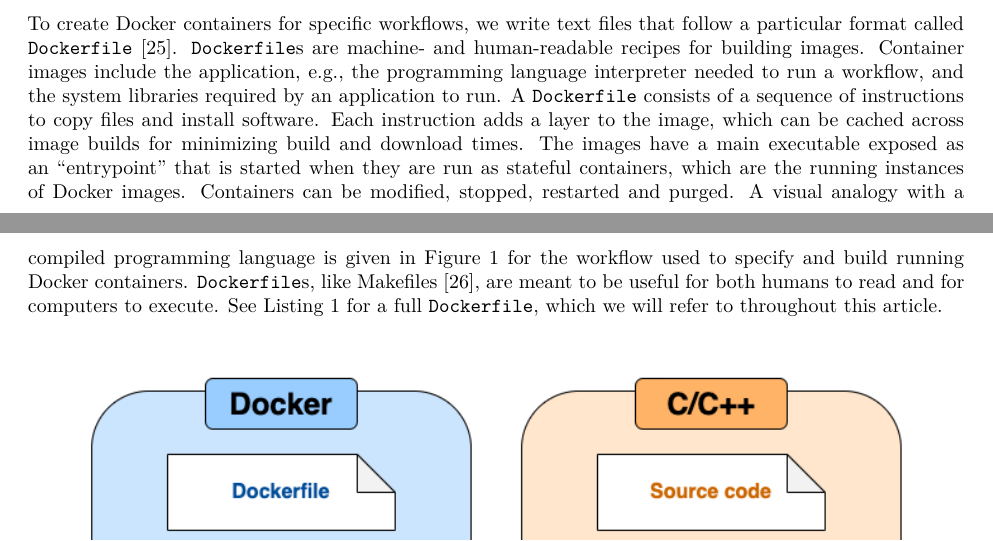
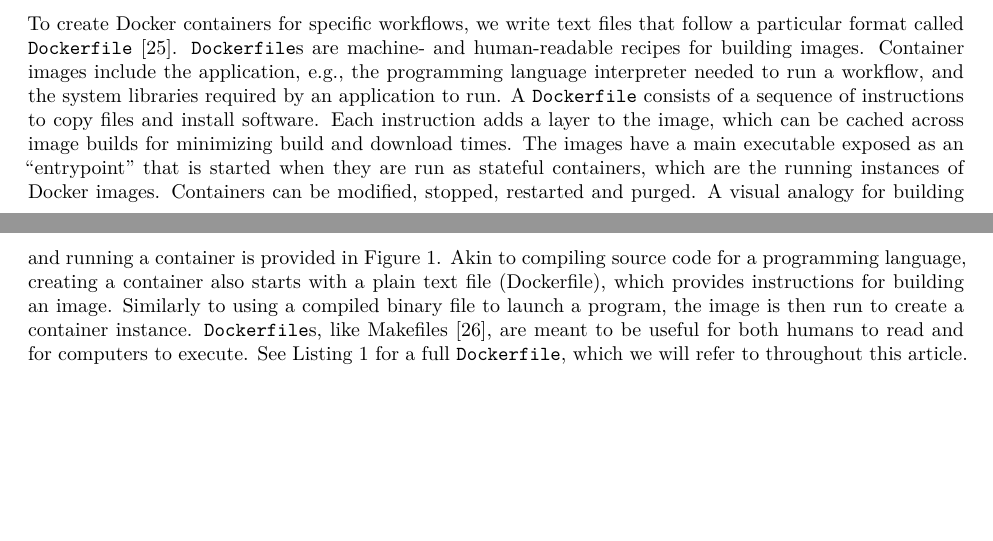
Before and after one commit to nuest/ten-simple-rules-dockerfiles, an R Markdown document (ten-simple-rules-dockerfiles.Rmd): two parts of pages 2 and 3 of 19, joined at a grey line, cut so that both start at the same text, the shorter picture padded with empty space. Rendered offline with R 4.5, knitr and Pandoc, then LaTeX, with nearby package versions; drawn as R Markdown's standard PDF in place of the format the file asks for.

Commit message:
Revise figure description in main text

```diff
--- a/ten-simple-rules-dockerfiles.Rmd
+++ b/ten-simple-rules-dockerfiles.Rmd
@@ -119,7 +119,8 @@
 A `Dockerfile` consists of a sequence of instructions to copy files and install software.
 Each instruction adds a layer to the image, which can be cached across image builds for minimizing build and download times.
 The images have a main executable exposed as an "entrypoint" that is started when they are run as stateful containers, which are the running instances of Docker images.
-Containers can be modified, stopped, restarted and purged. A visual analogy with a compiled programming language is given in Figure&nbsp;1 for the workflow used to specify and build running Docker containers.
+Containers can be modified, stopped, restarted and purged.
+A visual analogy for building and running a container is provided in Figure&nbsp;1. Akin to compiling source code for a programming language, creating a container also starts with a plain text file (Dockerfile), which provides instructions for building an image. Similarly to using a compiled binary file to launch a program, the image is then run to create a container instance.
 `Dockerfile`s, like Makefiles [@wikipedia_contributors_make_2019], are meant to be useful for both humans to read and for computers to execute.
 See Listing&nbsp;1 for a full `Dockerfile`, which we will refer to throughout this article.
 
```
Also changed, not shown: ten-simple-rules-dockerfiles.tex.
